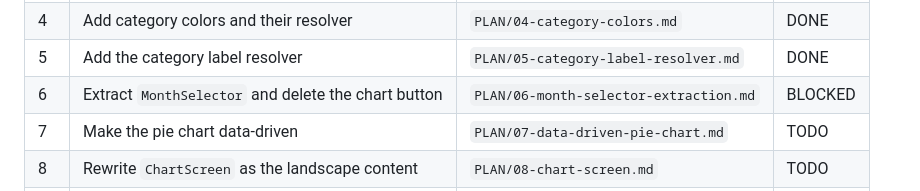
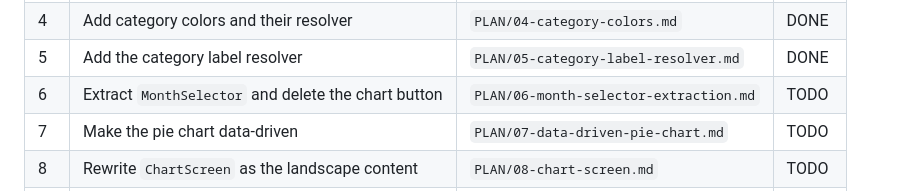
Before and after one commit to pipe-felipe/rich-ludo, a Markdown page: PLAN.md, the part around the change. Rendered like a GitHub page.

```diff
--- a/PLAN.md
+++ b/PLAN.md
@@ -265,7 +265,7 @@ path of its file. Searching for it must land on the block.
 | 3 | Aggregate expenses by category in the ViewModel | `PLAN/03-viewmodel-aggregation.md` | DONE |
 | 4 | Add category colors and their resolver | `PLAN/04-category-colors.md` | DONE |
 | 5 | Add the category label resolver | `PLAN/05-category-label-resolver.md` | DONE |
-| 6 | Extract `MonthSelector` and delete the chart button | `PLAN/06-month-selector-extraction.md` | BLOCKED |
+| 6 | Extract `MonthSelector` and delete the chart button | `PLAN/06-month-selector-extraction.md` | TODO |
 | 7 | Make the pie chart data-driven | `PLAN/07-data-driven-pie-chart.md` | TODO |
 | 8 | Rewrite `ChartScreen` as the landscape content | `PLAN/08-chart-screen.md` | TODO |
 | 9 | Choose the content by orientation in `MainScreen` | `PLAN/09-main-screen-orientation.md` | TODO |
```
Also changed, not shown: PLAN/06-month-selector-extraction.md (+2 -1 lines).
